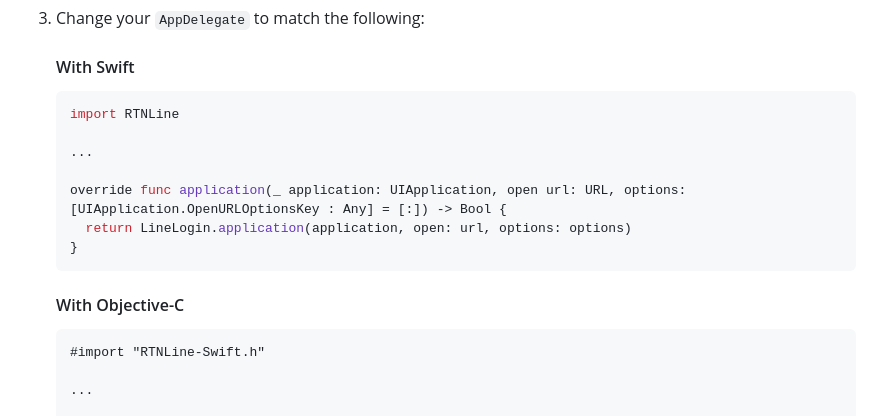
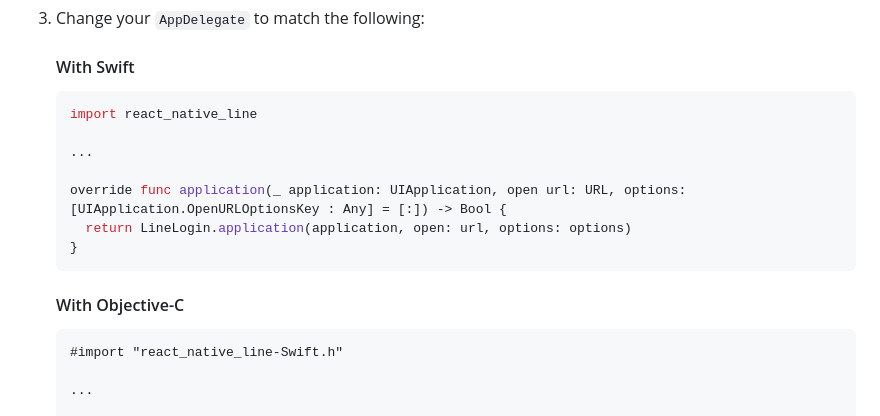
Before and after one commit to xmartlabs/react-native-line, a Markdown page: README.md, the part around the change. GitHub-like rendering.

Commit message:
chore: update Readme

````diff
--- a/README.md
+++ b/README.md
@@ -63,7 +63,7 @@ Line SDK wrapper for React Native 🚀
     #### With Swift
 
     ```swift
-    import RTNLine
+    import react_native_line
 
     ...
 
@@ -75,7 +75,7 @@ Line SDK wrapper for React Native 🚀
     #### With Objective-C
 
     ```objectivec
-    #import "RTNLine-Swift.h"
+    #import "react_native_line-Swift.h"
 
     ...
 
````
